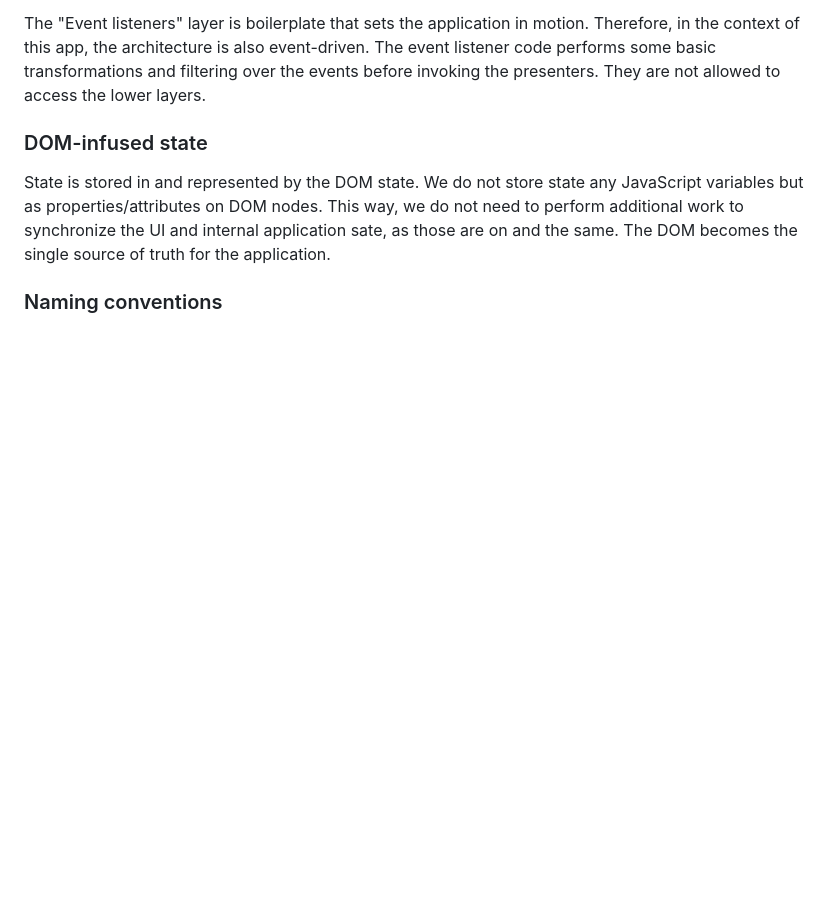
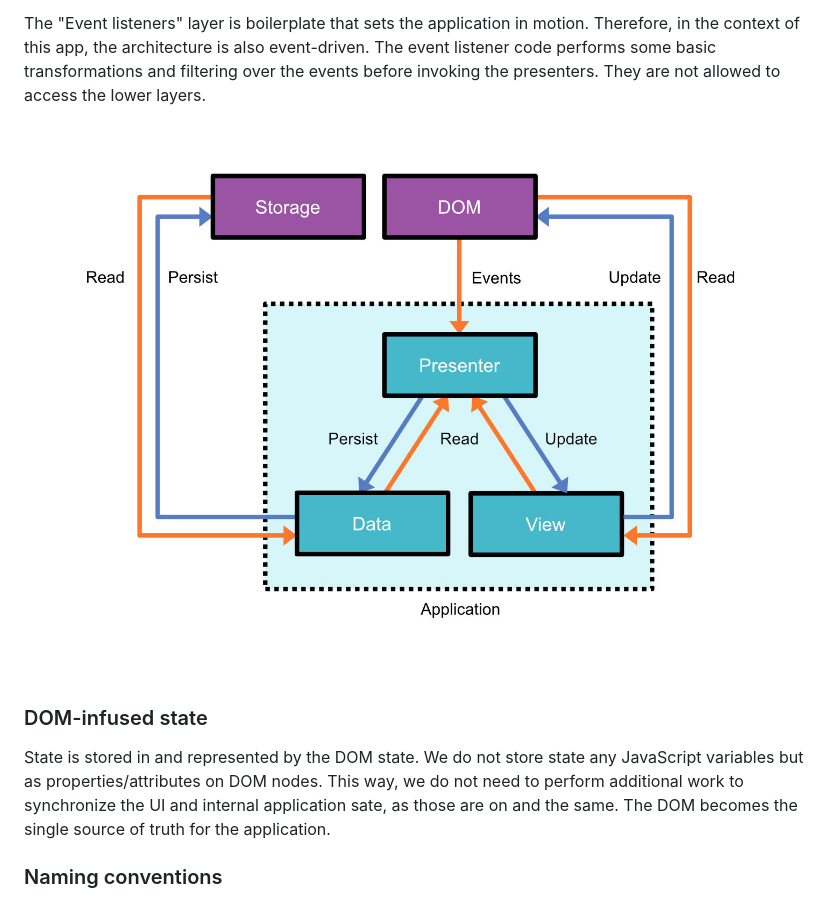
Before and after one commit to foxbunny/vanilla-todo, a Markdown page: README.md, the part around the change. Rendered like a GitHub page; pictures changed too: arch.jpg (added); blank space fills up the shorter version.

Commit message:
Add arch diagram

```diff
--- a/README.md
+++ b/README.md
@@ -71,6 +71,8 @@ motion. Therefore, in the context of this app, the architecture is also
 event-driven. The event listener code performs some basic transformations
 and filtering over the events before invoking the presenters. They are not
 allowed to access the lower layers.
+
+![Architecture diagram](./arch.jpg)
 
 ### DOM-infused state
 
```
